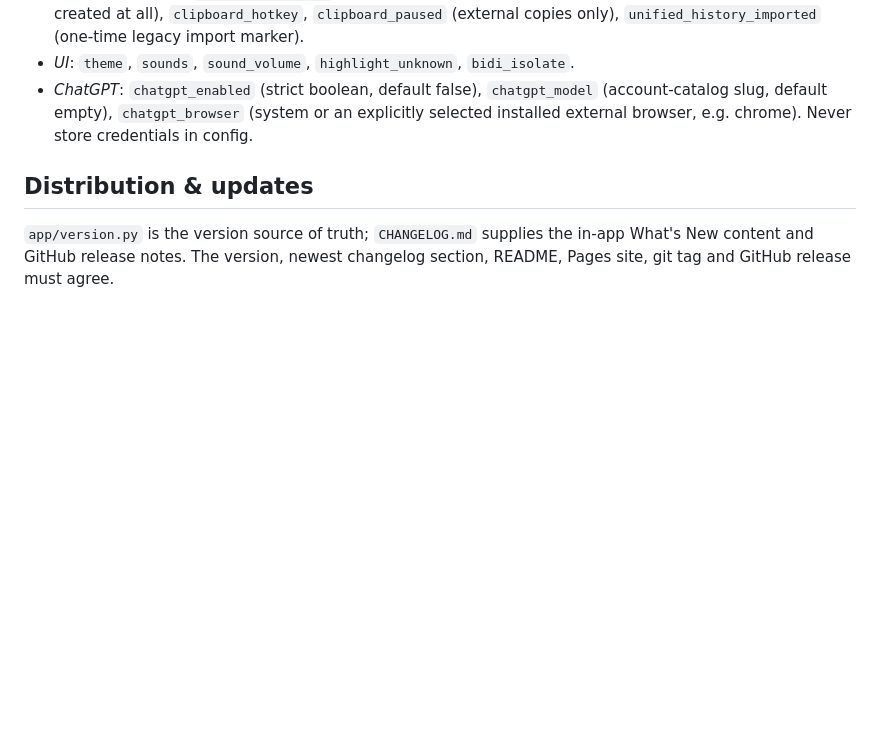
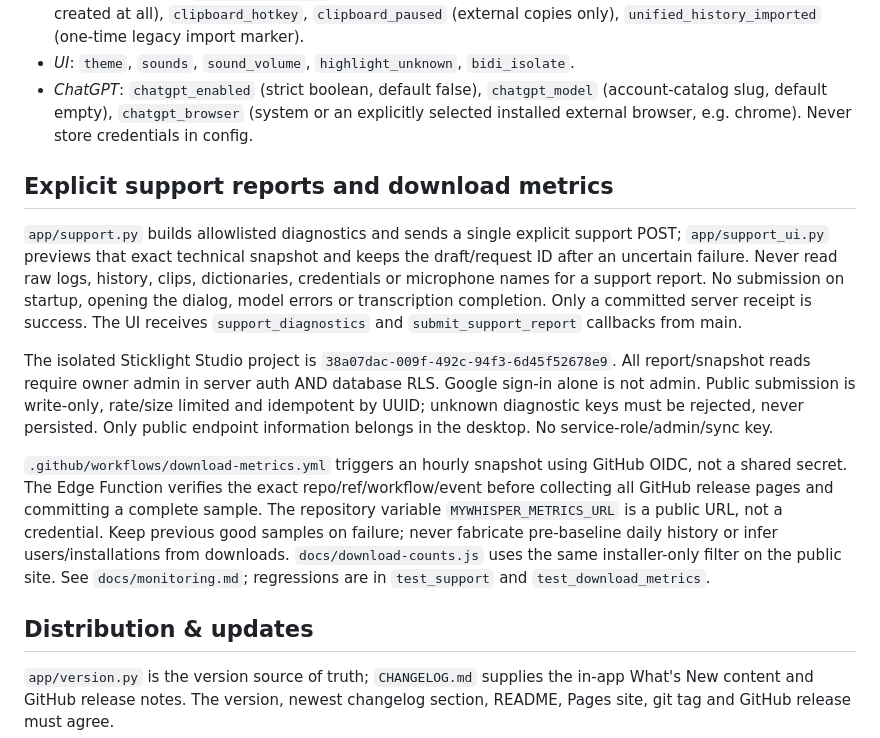
Before and after one commit to MatanCH2020/MyWhisper, a Markdown page: AGENTS.md, the part around the change. Rendered like a GitHub page; blank space fills up the shorter version.

```diff
--- a/AGENTS.md
+++ b/AGENTS.md
@@ -123,6 +123,29 @@ Keys by group:
 - *UI*: `theme`, `sounds`, `sound_volume`, `highlight_unknown`, `bidi_isolate`.
 - *ChatGPT*: `chatgpt_enabled` (strict boolean, default false), `chatgpt_model` (account-catalog slug, default empty), `chatgpt_browser` (system or an explicitly selected installed external browser, e.g. chrome). Never store credentials in config.
 
+## Explicit support reports and download metrics
+
+`app/support.py` builds allowlisted diagnostics and sends a single explicit support POST;
+`app/support_ui.py` previews that exact technical snapshot and keeps the draft/request ID
+after an uncertain failure. Never read raw logs, history, clips, dictionaries, credentials
+or microphone names for a support report. No submission on startup, opening the dialog,
+model errors or transcription completion. Only a committed server receipt is success.
+The UI receives `support_diagnostics` and `submit_support_report` callbacks from main.
+
+The isolated Sticklight Studio project is `38a07dac-009f-492c-94f3-6d45f52678e9`.
+All report/snapshot reads require owner admin in server auth AND database RLS. Google
+sign-in alone is not admin. Public submission is write-only, rate/size limited and
+idempotent by UUID; unknown diagnostic keys must be rejected, never persisted.
+Only public endpoint information belongs in the desktop. No service-role/admin/sync key.
+
+`.github/workflows/download-metrics.yml` triggers an hourly snapshot using GitHub OIDC,
+not a shared secret. The Edge Function verifies the exact repo/ref/workflow/event before
+collecting all GitHub release pages and committing a complete sample. The repository
+variable `MYWHISPER_METRICS_URL` is a public URL, not a credential. Keep previous good
+samples on failure; never fabricate pre-baseline daily history or infer users/installations
+from downloads. `docs/download-counts.js` uses the same installer-only filter on the public
+site. See `docs/monitoring.md`; regressions are in `test_support` and `test_download_metrics`.
+
 ## Distribution & updates
 
 `app/version.py` is the version source of truth; `CHANGELOG.md` supplies the in-app What's New content and GitHub release notes. The version, newest changelog section, README, Pages site, git tag and GitHub release must agree.
```
Also changed, not shown: CHANGELOG.md (+8 -0 lines), README.md (+13 -1 lines), docs/monitoring.md (added, +64 -0 lines), docs/app-support-dark.png (added), docs/app-support-light.png (added), 13 other files.
